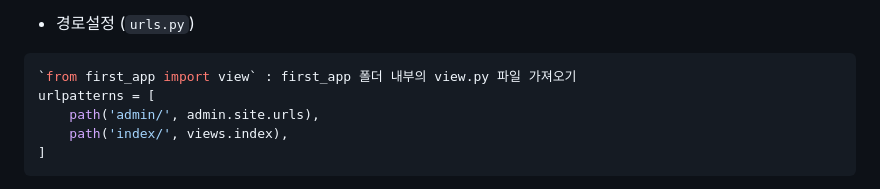
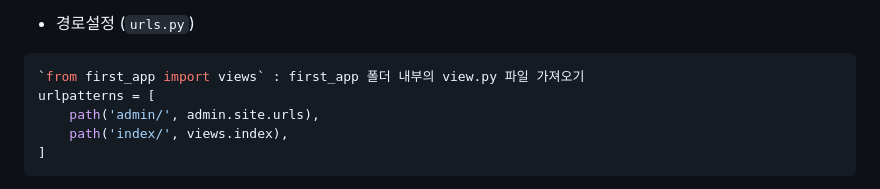
Before and after one commit to dahee325/first_pjt, a Markdown page: README.md, the part around the change. Drawn GitHub-style.

Commit message:
django 수정

````diff
--- a/README.md
+++ b/README.md
@@ -64,7 +64,7 @@ INSTALLED_APPS = [
 
 - 경로설정 (`urls.py`)
 ```python
-`from first_app import view` : first_app 폴더 내부의 view.py 파일 가져오기
+`from first_app import views` : first_app 폴더 내부의 view.py 파일 가져오기
 urlpatterns = [
     path('admin/', admin.site.urls),
     path('index/', views.index),
````
